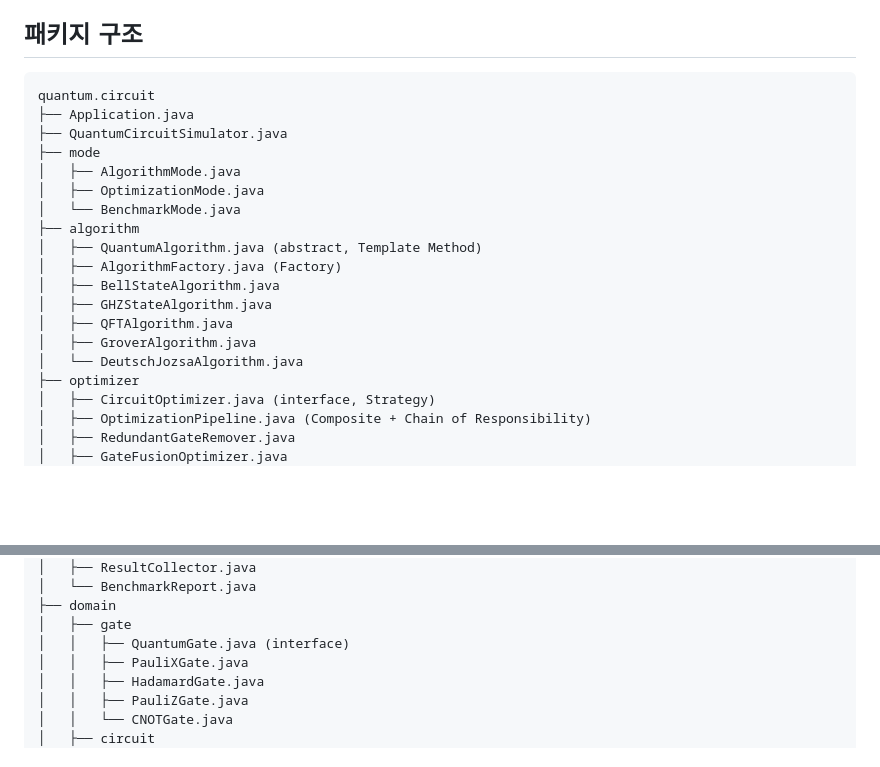
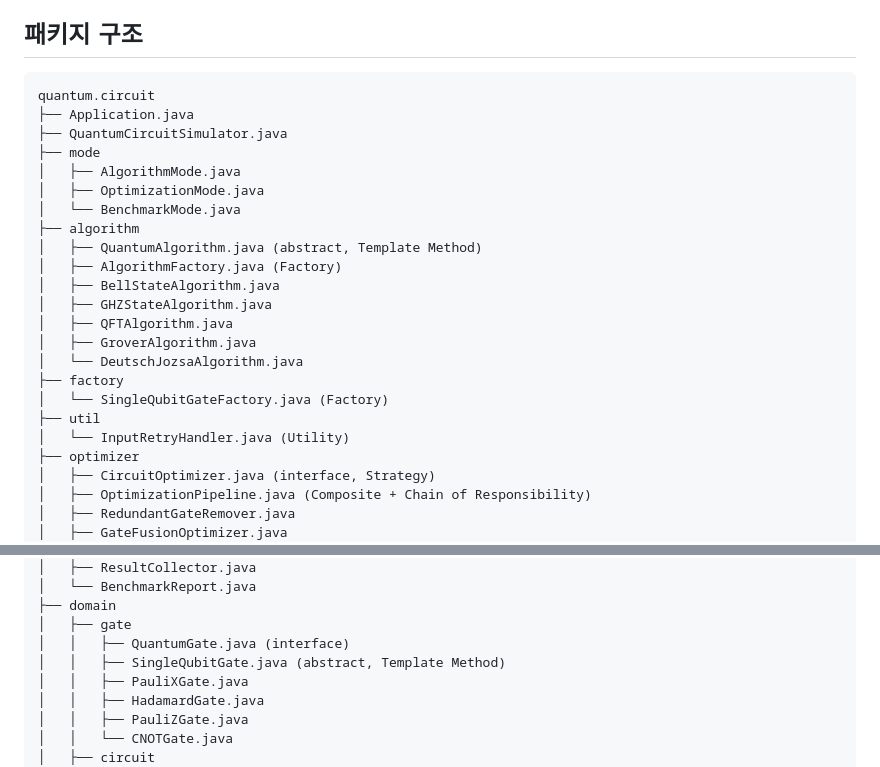
Before and after one commit to e9ua1/quantum-circuit-simulator, a Markdown page: README.md, 2 parts joined by grey strips. Rendered like a GitHub page; blank space fills up the shorter version.

````diff
--- a/README.md
+++ b/README.md
@@ -554,7 +554,6 @@ cd quantum-circuit-simulator
   - mission-utils 1.2.0 (Console)
 
 ## 패키지 구조
-
 ```
 quantum.circuit
 ├── Application.java
@@ -571,6 +570,10 @@ quantum.circuit
 │   ├── QFTAlgorithm.java
 │   ├── GroverAlgorithm.java
 │   └── DeutschJozsaAlgorithm.java
+├── factory
+│   └── SingleQubitGateFactory.java (Factory)
+├── util
+│   └── InputRetryHandler.java (Utility)
 ├── optimizer
 │   ├── CircuitOptimizer.java (interface, Strategy)
 │   ├── OptimizationPipeline.java (Composite + Chain of Responsibility)
@@ -604,6 +607,7 @@ quantum.circuit
 ├── domain
 │   ├── gate
 │   │   ├── QuantumGate.java (interface)
+│   │   ├── SingleQubitGate.java (abstract, Template Method)
 │   │   ├── PauliXGate.java
 │   │   ├── HadamardGate.java
 │   │   ├── PauliZGate.java
````
Also changed, not shown: other parts of README.md (+84 -76 lines).
